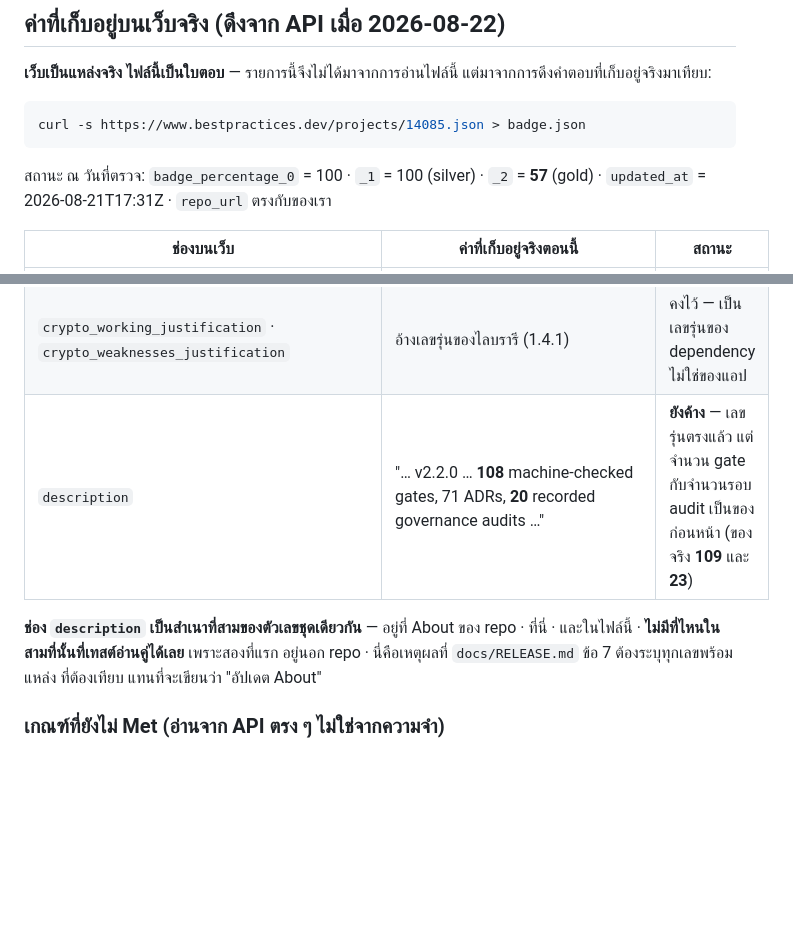
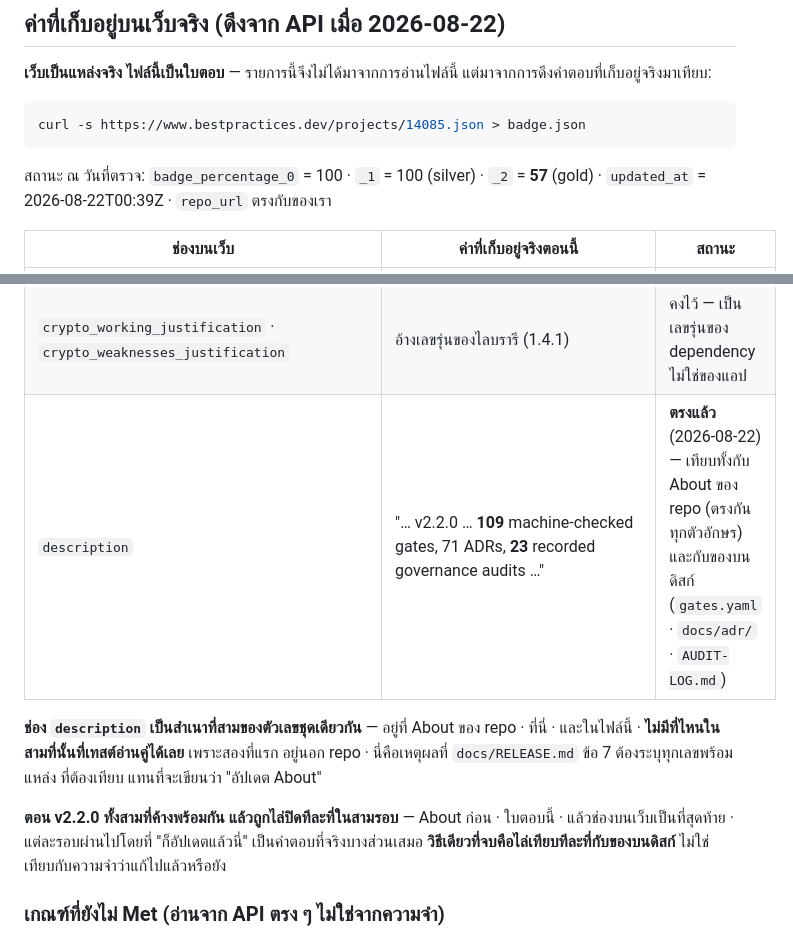
Before and after one commit to sayam/flask-todolist, a Markdown page: docs/BEST-PRACTICES.md, 2 parts joined by grey strips. GitHub-like rendering; blank space fills up the shorter version.

Commit message:
docs(badge): ช่อง description บนเว็บตรงกับของบนดิสก์แล้ว
กรอกช่องสุดท้ายแล้ว · ตรวจด้วยการดึงจาก API มาเทียบ ไม่ใช่เชื่อว่ากรอกไปแล้ว:
`updated_at` = 2026-08-22T00:39Z ยืนยันว่าบันทึกจริง · ข้อความตรงกับ About ของ
repo **ทุกตัวอักษร** · และเลขทั้งสามตรงกับของบนดิสก์ (gates.yaml 109 ·
docs/adr/ 71 · AUDIT-LOG.md 23)

บันทึกบทเรียนไว้ด้วย: ตอน v2.2.0 ตัวเลขชุดนี้ค้างพร้อมกันทั้งสามที่ (About ·
ช่องบนเว็บ · ใบตอบนี้) แล้วถูกไล่ปิดทีละที่ในสามรอบ — แต่ละรอบ "ก็อัปเดตแล้วนี่"
เป็นคำตอบที่จริงบางส่วนเสมอ · **วิธีเดียวที่จบคือไล่เทียบทีละที่กับของบนดิสก์**
ไม่ใช่เทียบกับความจำว่าแก้ไปแล้วหรือยัง

Co-Authored-By: Claude Opus 5 (1M context) <noreply@anthropic.com>
Claude-Session: https://claude.ai/code/session_01JViURDevCEKBo1VkG5qMj9

````diff
--- a/docs/BEST-PRACTICES.md
+++ b/docs/BEST-PRACTICES.md
@@ -277,7 +277,7 @@ curl -s https://www.bestpractices.dev/projects/14085.json > badge.json
 ```
 
 สถานะ ณ วันที่ตรวจ: `badge_percentage_0` = 100 · `_1` = 100 (silver) · `_2` = **57**
-(gold) · `updated_at` = 2026-08-21T17:31Z · `repo_url` ตรงกับของเรา
+(gold) · `updated_at` = 2026-08-22T00:39Z · `repo_url` ตรงกับของเรา
 
 | ช่องบนเว็บ | ค่าที่เก็บอยู่จริงตอนนี้ | สถานะ |
 |---|---|---|
@@ -289,12 +289,17 @@ curl -s https://www.bestpractices.dev/projects/14085.json > badge.json
 | `test_continuous_integration_justification` | "27 checks on every push" | ตรงกับ required check ปัจจุบัน (27 จาก 30) |
 | `floss_license_osi_justification` | อ้าง ADR 0070 ที่แทน ADR 0038 | ถูกต้อง — บันทึกไว้กันเข้าใจผิดว่าเป็นของค้าง |
 | `crypto_working_justification` · `crypto_weaknesses_justification` | อ้างเลขรุ่นของไลบรารี (1.4.1) | คงไว้ — เป็นเลขรุ่นของ dependency ไม่ใช่ของแอป |
-| `description` | "… v2.2.0 … **108** machine-checked gates, 71 ADRs, **20** recorded governance audits …" | **ยังค้าง** — เลขรุ่นตรงแล้ว แต่จำนวน gate กับจำนวนรอบ audit เป็นของก่อนหน้า (ของจริง **109** และ **23**) |
+| `description` | "… v2.2.0 … **109** machine-checked gates, 71 ADRs, **23** recorded governance audits …" | **ตรงแล้ว** (2026-08-22) — เทียบทั้งกับ About ของ repo (ตรงกันทุกตัวอักษร) และกับของบนดิสก์ (`gates.yaml` · `docs/adr/` · `AUDIT-LOG.md`) |
 
 **ช่อง `description` เป็นสำเนาที่สามของตัวเลขชุดเดียวกัน** — อยู่ที่ About ของ repo
 · ที่นี่ · และในไฟล์นี้ · **ไม่มีที่ไหนในสามที่นั้นที่เทสต์อ่านคู่ได้เลย** เพราะสองที่แรก
 อยู่นอก repo · นี่คือเหตุผลที่ `docs/RELEASE.md` ข้อ 7 ต้องระบุทุกเลขพร้อมแหล่ง
 ที่ต้องเทียบ แทนที่จะเขียนว่า "อัปเดต About"
+
+**ตอน v2.2.0 ทั้งสามที่ค้างพร้อมกัน แล้วถูกไล่ปิดทีละที่ในสามรอบ** — About ก่อน
+· ใบตอบนี้ · แล้วช่องบนเว็บเป็นที่สุดท้าย · แต่ละรอบผ่านไปโดยที่ "ก็อัปเดตแล้วนี่"
+เป็นคำตอบที่จริงบางส่วนเสมอ **วิธีเดียวที่จบคือไล่เทียบทีละที่กับของบนดิสก์**
+ไม่ใช่เทียบกับความจำว่าแก้ไปแล้วหรือยัง
 
 ### เกณฑ์ที่ยังไม่ Met (อ่านจาก API ตรง ๆ ไม่ใช่จากความจำ)
 
````
